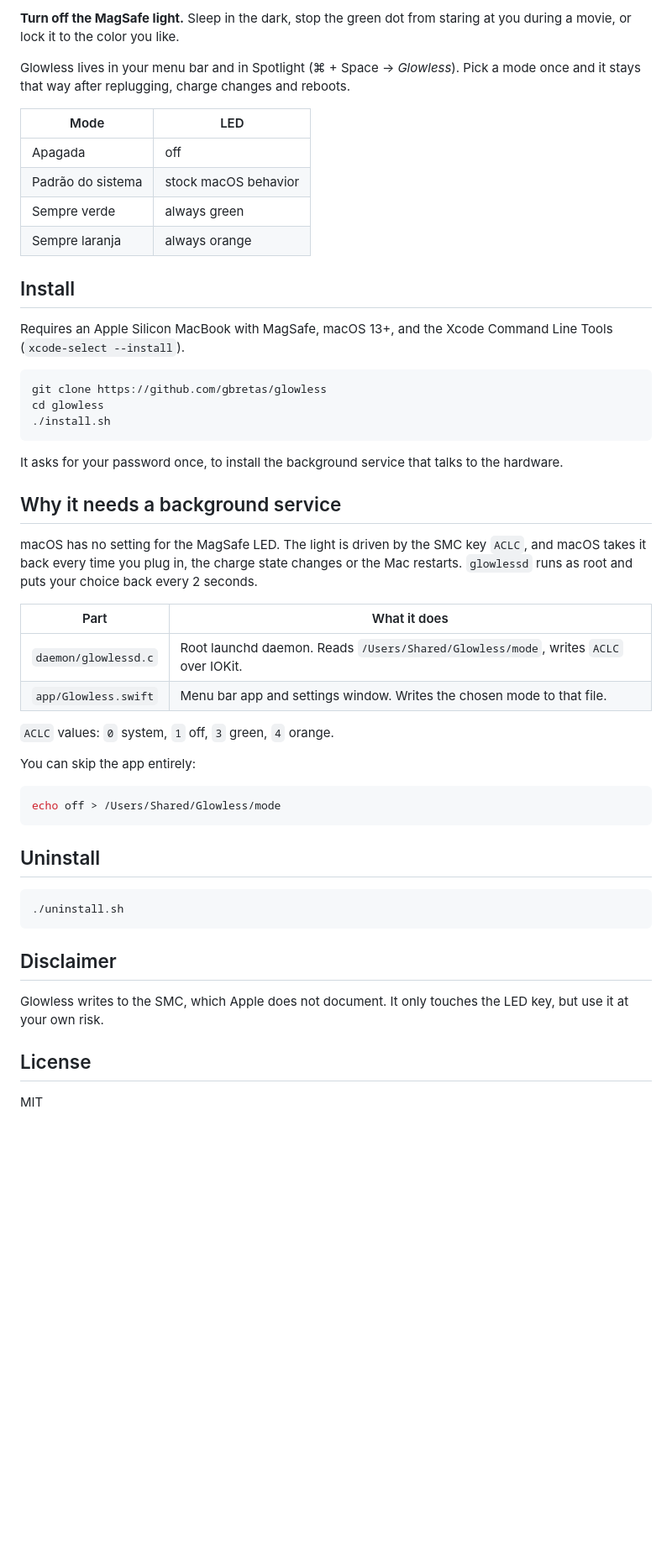
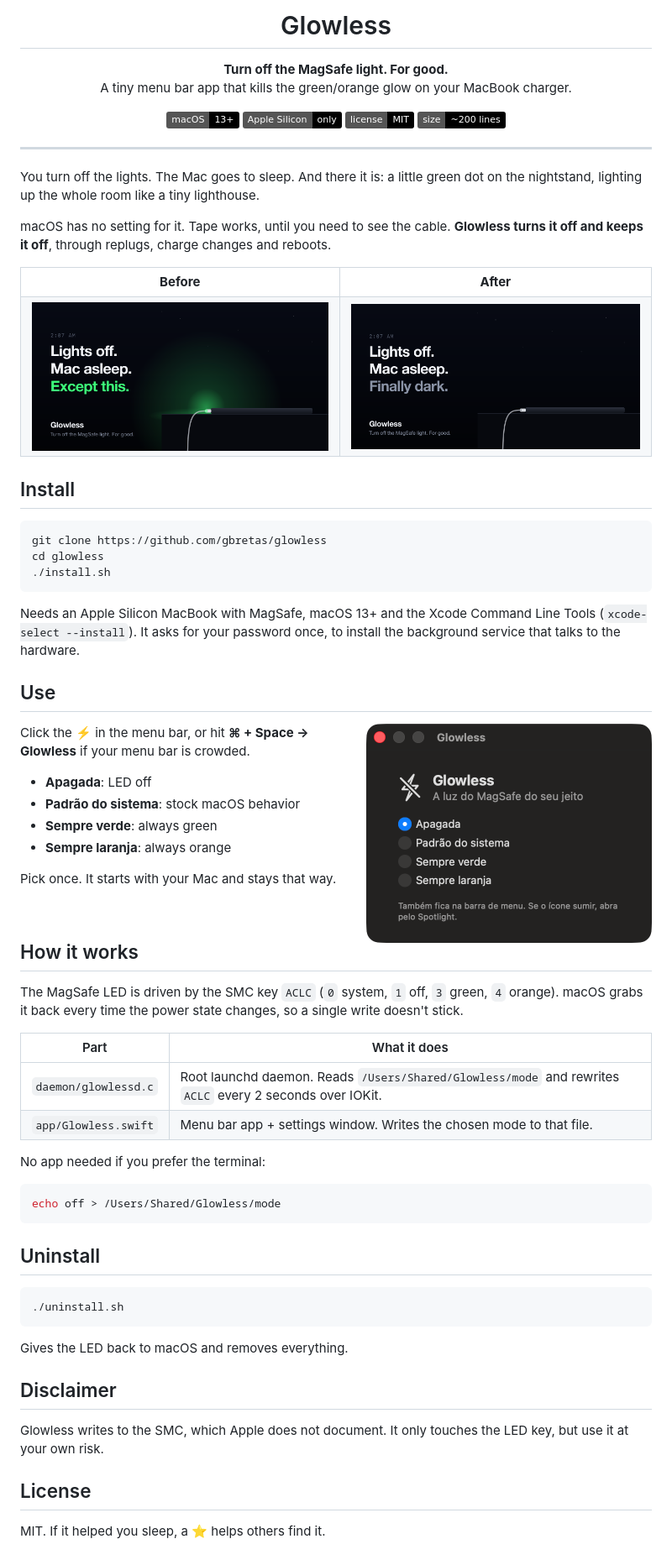
Before and after one commit to gbretas/glowless, a Markdown page: README.md, the part around one of its changes. Shown at 84% size. Drawn GitHub-style; pictures changed too: assets/after.png (added), assets/app.png (added), assets/hero.png (added); badges without logos; blank space fills up the shorter version.

Commit message:
README with hero, before/after and screenshot; fix truncated caption

````diff
--- a/README.md
+++ b/README.md
@@ -2,18 +4,36 @@
 
-**Turn off the MagSafe light.** Sleep in the dark, stop the green dot from staring at you during a movie, or lock it to the color you like.
+<h1 align="center">Glowless</h1>
 
-Glowless lives in your menu bar and in Spotlight (⌘ + Space → *Glowless*). Pick a mode once and it stays that way after replugging, charge changes and reboots.
+<p align="center">
+  <b>Turn off the MagSafe light. For good.</b><br>
+  A tiny menu bar app that kills the green/orange glow on your MacBook charger.
+</p>
 
-| Mode | LED |
-|------|-----|
-| Apagada | off |
-| Padrão do sistema | stock macOS behavior |
-| Sempre verde | always green |
-| Sempre laranja | always orange |
+<p align="center">
+  <img src="https://img.shields.io/badge/macOS-13%2B-black?logo=apple" alt="macOS 13+">
+  <img src="https://img.shields.io/badge/Apple%20Silicon-only-black" alt="Apple Silicon">
+  <img src="https://img.shields.io/badge/license-MIT-black" alt="MIT">
+  <img src="https://img.shields.io/badge/size-~200%20lines-black" alt="~200 lines">
+</p>
+
+---
+
+You turn off the lights. The Mac goes to sleep. And there it is: a little green dot on the nightstand, lighting up the whole room like a tiny lighthouse.
+
+macOS has no setting for it. Tape works, until you need to see the cable. **Glowless turns it off and keeps it off**, through replugs, charge changes and reboots.
+
+<table>
+  <tr>
+    <td align="center"><b>Before</b></td>
+    <td align="center"><b>After</b></td>
+  </tr>
+  <tr>
+    <td><img src="assets/hero.png" alt="Before: green glow"></td>
+    <td><img src="assets/after.png" alt="After: dark room"></td>
+  </tr>
+</table>
 
 ## Install
-
-Requires an Apple Silicon MacBook with MagSafe, macOS 13+, and the Xcode Command Line Tools (`xcode-select --install`).
 
 ```sh
 git clone https://github.com/gbretas/glowless
@@ -21,20 +41,33 @@ cd glowless
 ./install.sh
 ```
 
-It asks for your password once, to install the background service that talks to the hardware.
+Needs an Apple Silicon MacBook with MagSafe, macOS 13+ and the Xcode Command Line Tools (`xcode-select --install`). It asks for your password once, to install the background service that talks to the hardware.
 
-## Why it needs a background service
+## Use
 
-macOS has no setting for the MagSafe LED. The light is driven by the SMC key `ACLC`, and macOS takes it back every time you plug in, the charge state changes or the Mac restarts. `glowlessd` runs as root and puts your choice back every 2 seconds.
+<img src="assets/app.png" alt="Glowless window" width="340" align="right">
+
+Click the ⚡ in the menu bar, or hit **⌘ + Space → Glowless** if your menu bar is crowded.
+
+- **Apagada**: LED off
+- **Padrão do sistema**: stock macOS behavior
+- **Sempre verde**: always green
+- **Sempre laranja**: always orange
+
+Pick once. It starts with your Mac and stays that way.
+
+<br clear="right">
+
+## How it works
+
+The MagSafe LED is driven by the SMC key `ACLC` (`0` system, `1` off, `3` green, `4` orange). macOS grabs it back every time the power state changes, so a single write doesn't stick.
 
 | Part | What it does |
 |------|--------------|
-| `daemon/glowlessd.c` | Root launchd daemon. Reads `/Users/Shared/Glowless/mode`, writes `ACLC` over IOKit. |
-| `app/Glowless.swift` | Menu bar app and settings window. Writes the chosen mode to that file. |
+| `daemon/glowlessd.c` | Root launchd daemon. Reads `/Users/Shared/Glowless/mode` and rewrites `ACLC` every 2 seconds over IOKit. |
+| `app/Glowless.swift` | Menu bar app + settings window. Writes the chosen mode to that file. |
 
-`ACLC` values: `0` system, `1` off, `3` green, `4` orange.
-
-You can skip the app entirely:
+No app needed if you prefer the terminal:
 
 ```sh
 echo off > /Users/Shared/Glowless/mode
@@ -46,10 +79,12 @@ echo off > /Users/Shared/Glowless/mode
 ./uninstall.sh
 ```
 
+Gives the LED back to macOS and removes everything.
+
 ## Disclaimer
 
 Glowless writes to the SMC, which Apple does not document. It only touches the LED key, but use it at your own risk.
 
 ## License
 
-MIT
+MIT. If it helped you sleep, a ⭐ helps others find it.
````
Also changed, not shown: other parts of README.md (+3 -1 lines), 3 other files.
